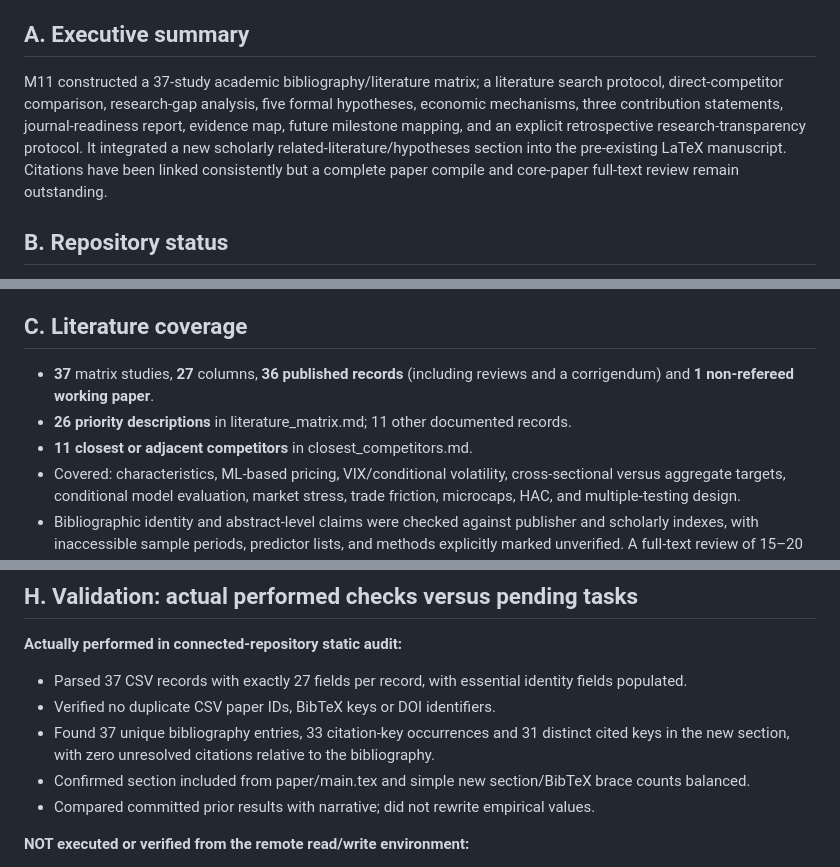
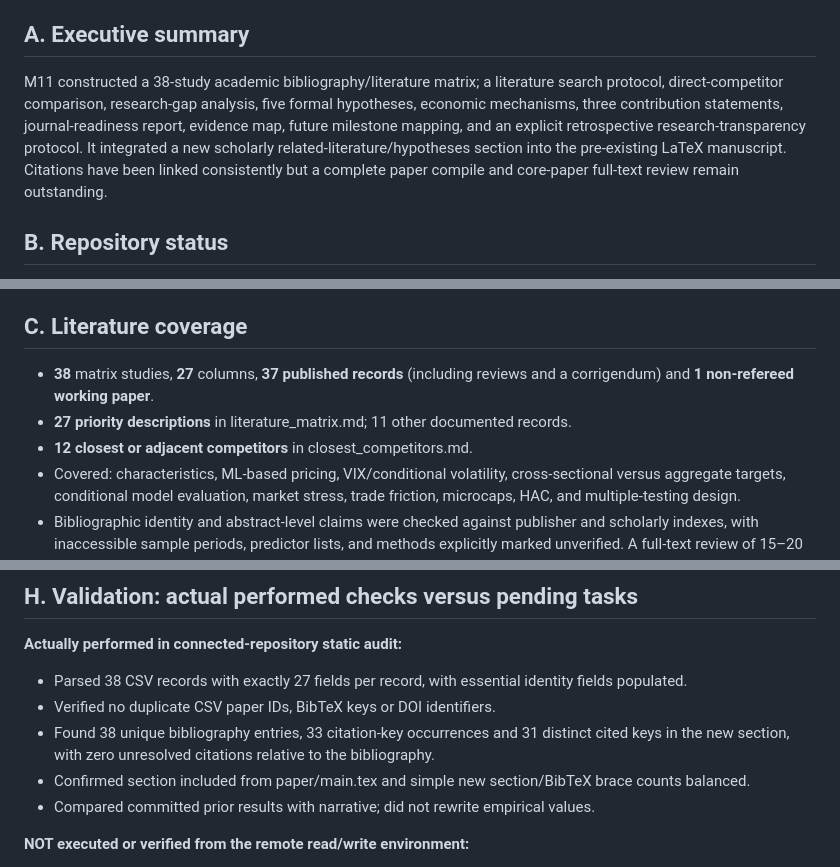
Before and after one commit to Hello-Surya/regime-stock-return-predictability, a Markdown page: docs/literature_review/milestone_11_completion_report.md, 3 parts joined by grey strips. Rendered like a GitHub page.

Commit message:
Milestone 11: harmonize milestone_11_completion_report.md with 2026 competitor evidence

```diff
--- a/docs/literature_review/milestone_11_completion_report.md
+++ b/docs/literature_review/milestone_11_completion_report.md
@@ -3,7 +3,7 @@
 Prepared 2026-10-20. **Status: integrated documentation on isolated GitHub branch; scientific acceptance and local technical checks PENDING.** The established M1–M10 forecasting and portfolio work was not changed.
 
 ## A. Executive summary
-M11 constructed a 37-study academic bibliography/literature matrix; a literature search protocol, direct-competitor comparison, research-gap analysis, five formal hypotheses, economic mechanisms, three contribution statements, journal-readiness report, evidence map, future milestone mapping, and an explicit retrospective research-transparency protocol. It integrated a new scholarly related-literature/hypotheses section into the pre-existing LaTeX manuscript. Citations have been linked consistently but a complete paper compile and core-paper full-text review remain outstanding.
+M11 constructed a 38-study academic bibliography/literature matrix; a literature search protocol, direct-competitor comparison, research-gap analysis, five formal hypotheses, economic mechanisms, three contribution statements, journal-readiness report, evidence map, future milestone mapping, and an explicit retrospective research-transparency protocol. It integrated a new scholarly related-literature/hypotheses section into the pre-existing LaTeX manuscript. Citations have been linked consistently but a complete paper compile and core-paper full-text review remain outstanding.
 
 ## B. Repository status
 - GitHub source: https://github.com/Hello-Surya/regime-stock-return-predictability
@@ -13,9 +13,9 @@ M11 constructed a 37-study academic bibliography/literature matrix; a literature
 - Local uncommitted Windows changes and ignored licensed files cannot be inspected through the remote GitHub connection.
 
 ## C. Literature coverage
-- **37** matrix studies, **27** columns, **36 published records** (including reviews and a corrigendum) and **1 non-refereed working paper**.
-- **26 priority descriptions** in literature_matrix.md; 11 other documented records.
-- **11 closest or adjacent competitors** in closest_competitors.md.
+- **38** matrix studies, **27** columns, **37 published records** (including reviews and a corrigendum) and **1 non-refereed working paper**.
+- **27 priority descriptions** in literature_matrix.md; 11 other documented records.
+- **12 closest or adjacent competitors** in closest_competitors.md.
 - Covered: characteristics, ML-based pricing, VIX/conditional volatility, cross-sectional versus aggregate targets, conditional model evaluation, market stress, trade friction, microcaps, HAC, and multiple-testing design.
 - Bibliographic identity and abstract-level claims were checked against publisher and scholarly indexes, with inaccessible sample periods, predictor lists, and methods explicitly marked unverified. A full-text review of 15–20 priority articles and exhaustive later-version/priority check **remain incomplete**.
 
@@ -46,9 +46,9 @@ No protected row-level WRDS source data, credentials, private monthly holdings,
 
 ## H. Validation: actual performed checks versus pending tasks
 **Actually performed in connected-repository static audit:**
-- Parsed 37 CSV records with exactly 27 fields per record, with essential identity fields populated.
+- Parsed 38 CSV records with exactly 27 fields per record, with essential identity fields populated.
 - Verified no duplicate CSV paper IDs, BibTeX keys or DOI identifiers.
-- Found 37 unique bibliography entries, 33 citation-key occurrences and 31 distinct cited keys in the new section, with zero unresolved citations relative to the bibliography.
+- Found 38 unique bibliography entries, 33 citation-key occurrences and 31 distinct cited keys in the new section, with zero unresolved citations relative to the bibliography.
 - Confirmed section included from paper/main.tex and simple new section/BibTeX brace counts balanced.
 - Compared committed prior results with narrative; did not rewrite empirical values.
 
```
